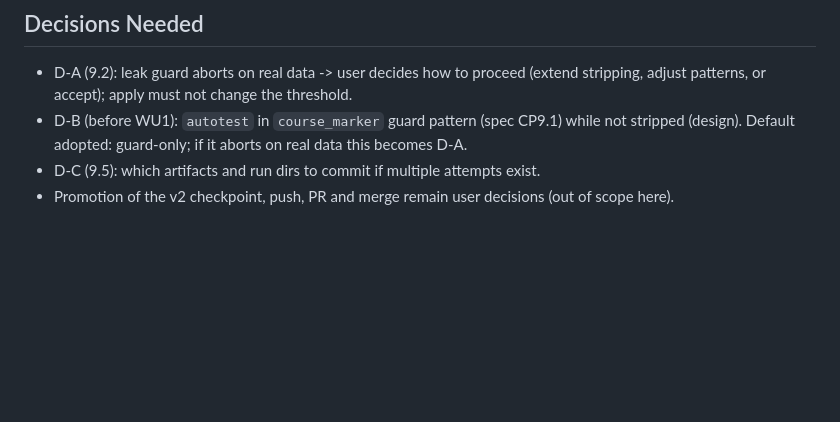
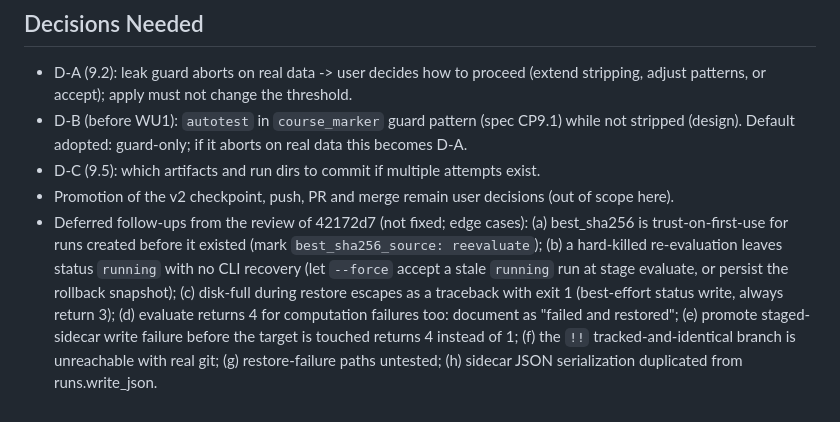
Before and after one commit to SirDaarick/Graphito, a Markdown page: sdd/fix-charcnn-implementation/tasks.md, the part around the change. Drawn GitHub-style; blank space fills up the shorter version.

Commit message:
docs(sdd): record deferred follow-ups from promote/evaluate review

```diff
--- a/sdd/fix-charcnn-implementation/tasks.md
+++ b/sdd/fix-charcnn-implementation/tasks.md
@@ -129,3 +129,4 @@ Reconciliations (spec wins over design/proposal where they differ):
 - D-B (before WU1): `autotest` in `course_marker` guard pattern (spec CP9.1) while not stripped (design). Default adopted: guard-only; if it aborts on real data this becomes D-A.
 - D-C (9.5): which artifacts and run dirs to commit if multiple attempts exist.
 - Promotion of the v2 checkpoint, push, PR and merge remain user decisions (out of scope here).
+- Deferred follow-ups from the review of 42172d7 (not fixed; edge cases): (a) best_sha256 is trust-on-first-use for runs created before it existed (mark `best_sha256_source: reevaluate`); (b) a hard-killed re-evaluation leaves status `running` with no CLI recovery (let `--force` accept a stale `running` run at stage evaluate, or persist the rollback snapshot); (c) disk-full during restore escapes as a traceback with exit 1 (best-effort status write, always return 3); (d) evaluate returns 4 for computation failures too: document as "failed and restored"; (e) promote staged-sidecar write failure before the target is touched returns 4 instead of 1; (f) the `!!` tracked-and-identical branch is unreachable with real git; (g) restore-failure paths untested; (h) sidecar JSON serialization duplicated from runs.write_json.
```
